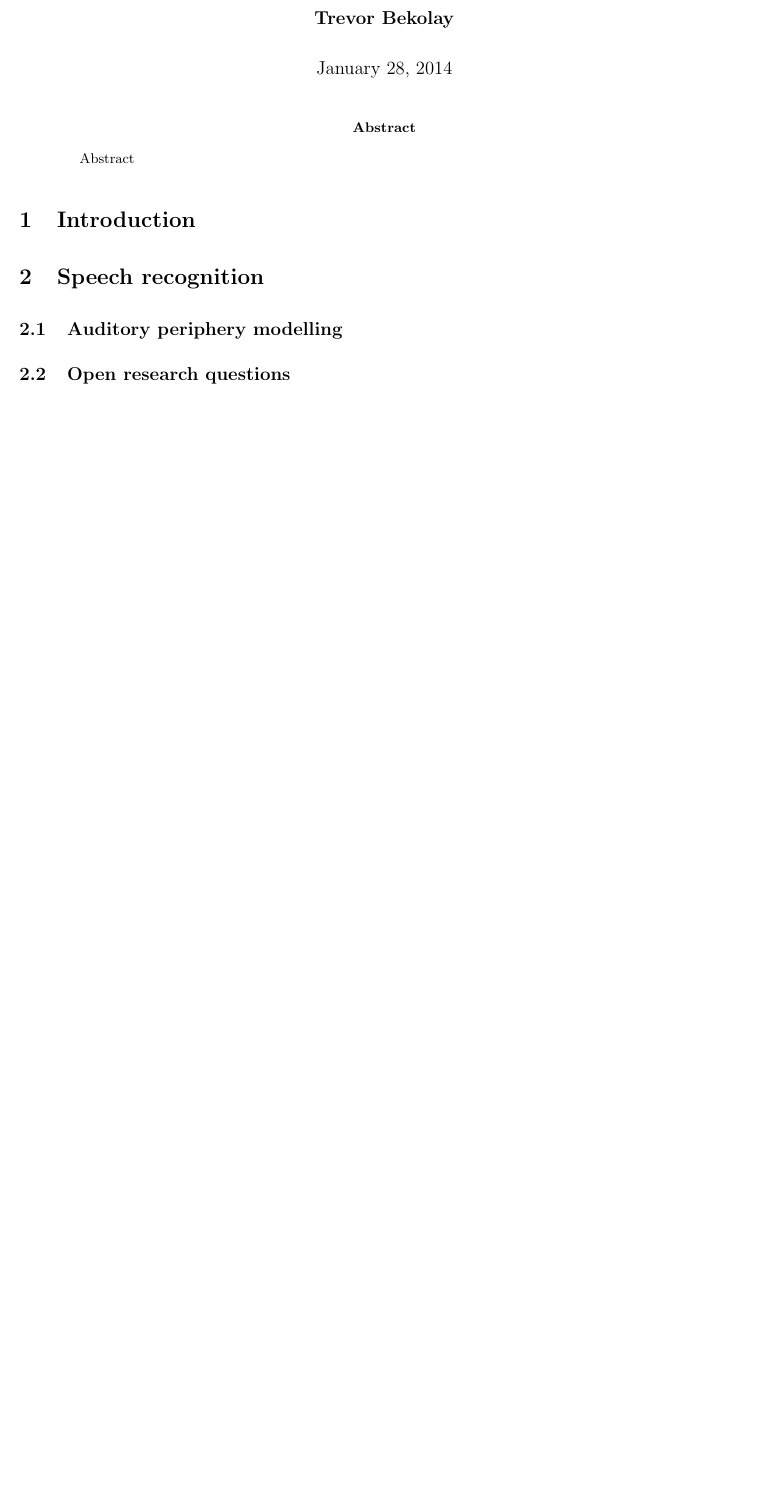
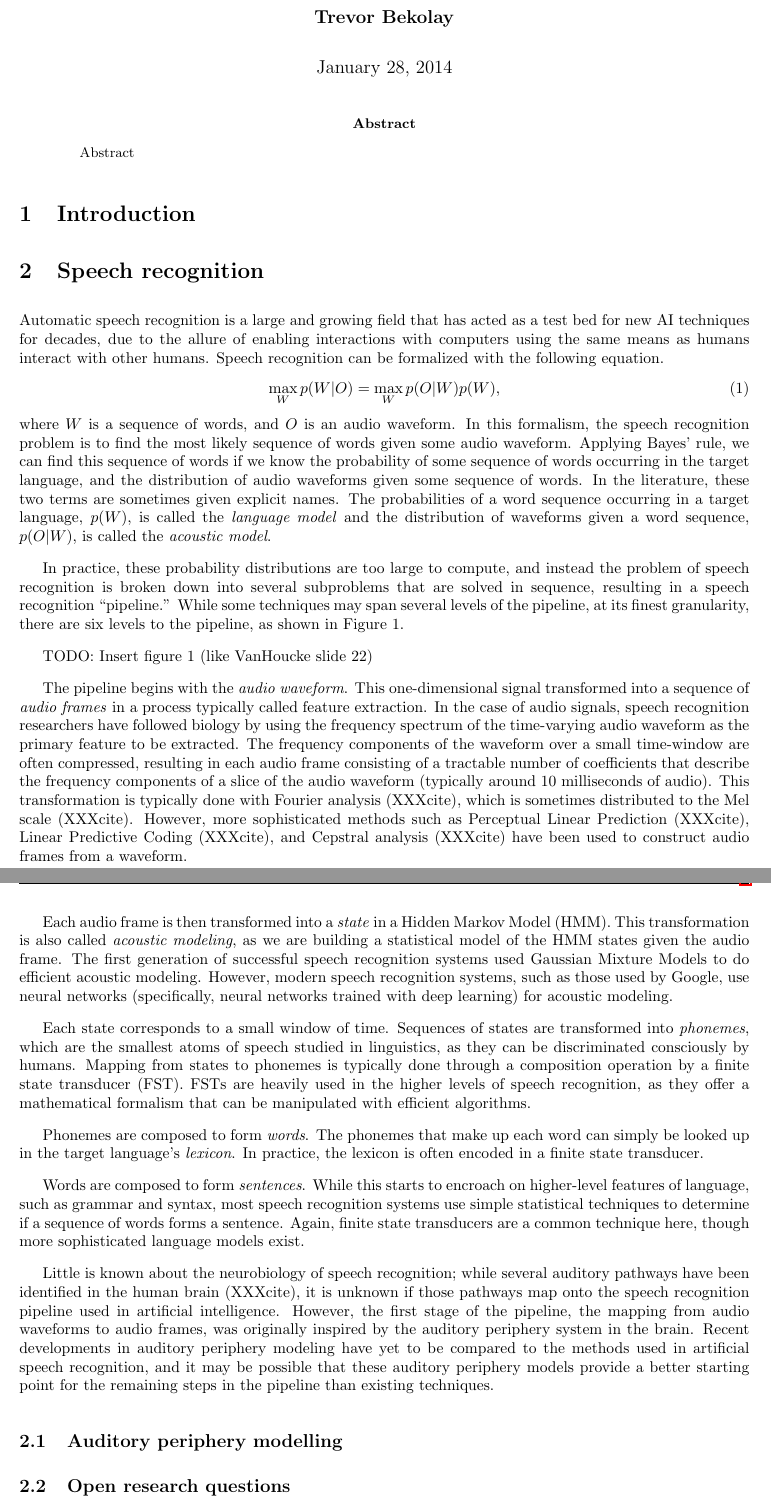
Before and after one commit to tbekolay/audition, a LaTeX paper (proposal/proposal.tex): part of page 1 of 2 before the commit and two parts of pages 1 and 2 of 3 after it, the two joined at a grey line, cut so that both start at the same text, the shorter picture padded with empty space. Compiled offline with pdfLaTeX.

Commit message:
Started proposal speech recognition section

```diff
--- a/proposal/proposal.tex
+++ b/proposal/proposal.tex
@@ -33,10 +33,11 @@
 \renewcommand\footrulewidth{0pt}
 
 % Make title
-\title{Comp-II: Insert title here}
+\title{Comp-II: Biologically plausible methods in speech recognition
+  and synthesis}
 \date{\today}
 \author{\textbf{Trevor Bekolay}}
-%%%%%%%%%%%%%%%%%%%%%%%%%%%%%%%%%%%%%%%%%%%%%%%%%%%%%%%%%%%%%
+
 \begin{document}
 
 \maketitle
@@ -48,6 +49,150 @@
 \section{Introduction}
 
 \section{Speech recognition}
+
+Automatic speech recognition
+is a large and growing field
+that has acted as a test bed
+for new AI techniques for decades,
+due to the allure of enabling
+interactions with computers
+using the same means
+as humans interact with other humans.
+Speech recognition can be formalized
+with the following equation.
+\begin{equation}
+  \max_W p(W|O) = \max_W p(O|W) p(W),
+\end{equation}
+where $W$ is a sequence of words,
+and $O$ is an audio waveform.
+In this formalism, the speech recognition problem
+is to find the most likely sequence of words
+given some audio waveform.
+Applying Bayes' rule, we can find
+this sequence of words
+if we know the probability
+of some sequence of words occurring
+in the target language,
+and the distribution of audio waveforms
+given some sequence of words.
+In the literature, these two terms
+are sometimes given explicit names.
+The probabilities of a word sequence
+occurring in a target language,
+$p(W)$, is called the \textit{language model}
+and the distribution of waveforms
+given a word sequence, $p(O|W)$,
+is called the \textit{acoustic model}.
+
+In practice, these probability distributions
+are too large to compute,
+and instead the problem of speech recognition
+is broken down into several subproblems
+that are solved in sequence,
+resulting in a speech recognition ``pipeline.''
+While some techniques may span several levels
+of the pipeline, at its finest granularity,
+there are six levels to the pipeline,
+as shown in Figure 1.
+
+TODO: Insert figure 1 (like VanHoucke slide 22)
+
+The pipeline begins with the \textit{audio waveform}.
+This one-dimensional signal transformed
+into a sequence of \textit{audio frames}
+in a process typically called feature extraction.
+In the case of audio signals,
+speech recognition researchers have followed
+biology by using the frequency spectrum
+of the time-varying audio waveform
+as the primary feature to be extracted.
+The frequency components of the waveform
+over a small time-window are often compressed,
+resulting in each audio frame consisting of
+a tractable number of coefficients
+that describe the frequency components
+of a slice of the audio waveform
+(typically around 10 milliseconds of audio).
+This transformation is typically done
+with Fourier analysis (XXXcite),
+which is sometimes distributed
+to the Mel scale (XXXcite).
+However, more sophisticated methods
+such as Perceptual Linear Prediction (XXXcite),
+Linear Predictive Coding (XXXcite),
+and Cepstral analysis (XXXcite) have been
+used to construct audio frames from a waveform.
+
+Each audio frame is then transformed
+into a \textit{state}
+in a Hidden Markov Model (HMM).
+This transformation is also called
+\textit{acoustic modeling},
+as we are building a statistical model
+of the HMM states given the audio frame.
+The first generation of successful
+speech recognition systems
+used Gaussian Mixture Models
+to do efficient acoustic modeling.
+However, modern speech recognition systems,
+such as those used by Google,
+use neural networks
+(specifically, neural networks trained with deep learning)
+for acoustic modeling.
+
+Each state corresponds to a small window of time.
+Sequences of states are transformed
+into \textit{phonemes},
+which are the smallest atoms of speech
+studied in linguistics,
+as they can be discriminated consciously by humans.
+Mapping from states to phonemes
+is typically done through a composition operation
+by a finite state transducer (FST).
+FSTs are heavily used in the higher levels
+of speech recognition,
+as they offer a mathematical formalism
+that can be manipulated with efficient algorithms.
+
+Phonemes are composed to form \textit{words}.
+The phonemes that make up each word
+can simply be looked up
+in the target language's \textit{lexicon}.
+In practice, the lexicon is often encoded
+in a finite state transducer.
+
+Words are composed to form \textit{sentences}.
+While this starts to encroach
+on higher-level features of language,
+such as grammar and syntax,
+most speech recognition systems
+use simple statistical techniques
+to determine if a sequence of words
+forms a sentence.
+Again, finite state transducers
+are a common technique here,
+though more sophisticated language models exist.
+
+Little is known about the neurobiology
+of speech recognition;
+while several auditory pathways have been identified
+in the human brain (XXXcite),
+it is unknown if those pathways map onto
+the speech recognition pipeline
+used in artificial intelligence.
+However, the first stage of the pipeline,
+the mapping from audio waveforms
+to audio frames, was originally inspired
+by the auditory periphery system
+in the brain.
+Recent developments in auditory periphery modeling
+have yet to be compared to the methods used
+in artificial speech recognition,
+and it may be possible that
+these auditory periphery models
+provide a better starting point
+for the remaining steps in the pipeline
+than existing techniques.
 
 \subsection{Auditory periphery modelling}
 
```
Also changed, not shown: 2 other files.
